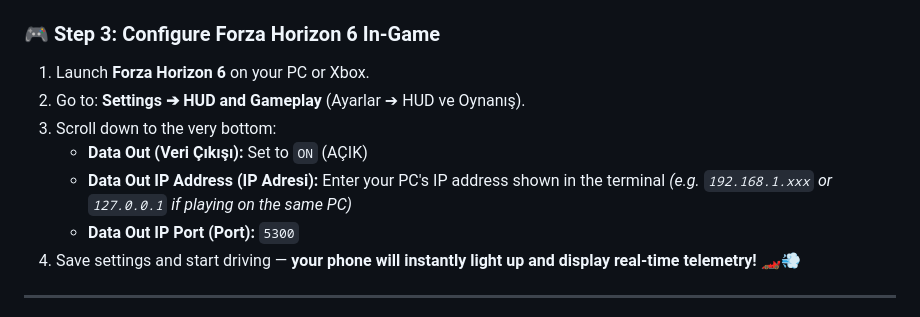
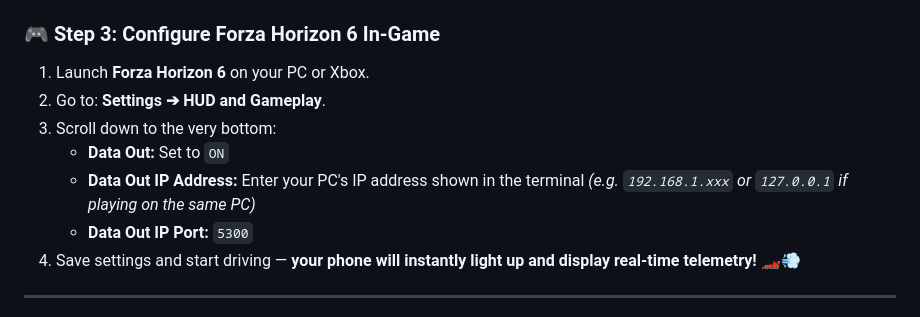
Before and after one commit to emiukob/Forza_Telemetry_Dashboard, a Markdown page: README.md, the part around the change. GitHub-like rendering.

Commit message:
docs: ensure 100% pure English documentation

```diff
--- a/README.md
+++ b/README.md
@@ -52,11 +52,11 @@ npm start
 
 ### 🎮 Step 3: Configure Forza Horizon 6 In-Game
 1. Launch **Forza Horizon 6** on your PC or Xbox.
-2. Go to: **Settings ➔ HUD and Gameplay** (Ayarlar ➔ HUD ve Oynanış).
+2. Go to: **Settings ➔ HUD and Gameplay**.
 3. Scroll down to the very bottom:
-   - **Data Out (Veri Çıkışı):** Set to `ON` (AÇIK)
-   - **Data Out IP Address (IP Adresi):** Enter your PC's IP address shown in the terminal *(e.g. `192.168.1.xxx` or `127.0.0.1` if playing on the same PC)*
-   - **Data Out IP Port (Port):** `5300`
+   - **Data Out:** Set to `ON`
+   - **Data Out IP Address:** Enter your PC's IP address shown in the terminal *(e.g. `192.168.1.xxx` or `127.0.0.1` if playing on the same PC)*
+   - **Data Out IP Port:** `5300`
 4. Save settings and start driving — **your phone will instantly light up and display real-time telemetry!** 🏎️💨
 
 ---
```
